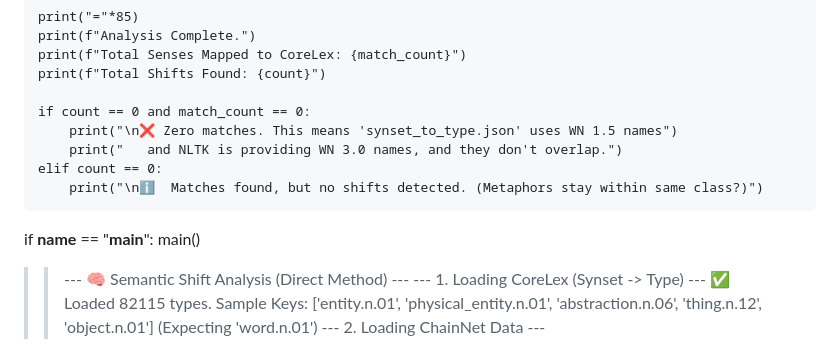
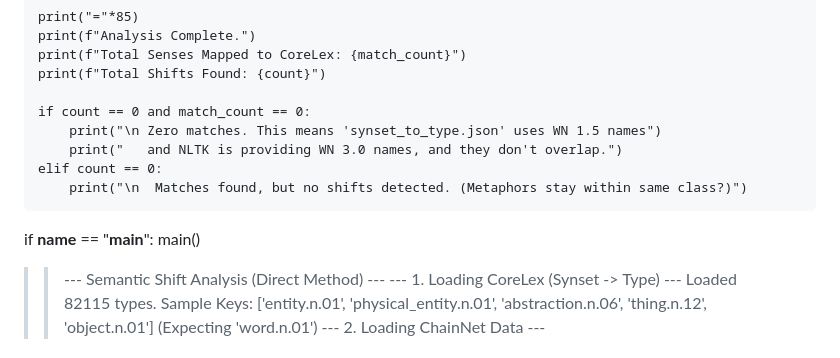
Before and after one commit to bond-lab/JPC1, a Markdown page: tasks/morph/README.md, the part around the change printed below. GitHub-like rendering.

```diff
--- a/tasks/morph/README.md
+++ b/tasks/morph/README.md
@@ -118,17 +118,17 @@ def main():
     print(f"Total Shifts Found: {count}")
 
     if count == 0 and match_count == 0:
-        print("\n❌ Zero matches. This means 'synset_to_type.json' uses WN 1.5 names")
+        print("\n Zero matches. This means 'synset_to_type.json' uses WN 1.5 names")
         print("   and NLTK is providing WN 3.0 names, and they don't overlap.")
     elif count == 0:
-        print("\nℹ️  Matches found, but no shifts detected. (Metaphors stay within same class?)")
+        print("\n  Matches found, but no shifts detected. (Metaphors stay within same class?)")
 
 if __name__ == "__main__":
     main()
 
->> --- 🧠 Semantic Shift Analysis (Direct Method) ---
+>> ---  Semantic Shift Analysis (Direct Method) ---
 --- 1. Loading CoreLex (Synset -> Type) ---
-✅ Loaded 82115 types.
+ Loaded 82115 types.
    Sample Keys: ['entity.n.01', 'physical_entity.n.01', 'abstraction.n.06', 'thing.n.12', 'object.n.01'] (Expecting 'word.n.01')
 --- 2. Loading ChainNet Data ---
 
```
Also changed, not shown: other parts of tasks/morph/README.md (+5 -5 lines).
